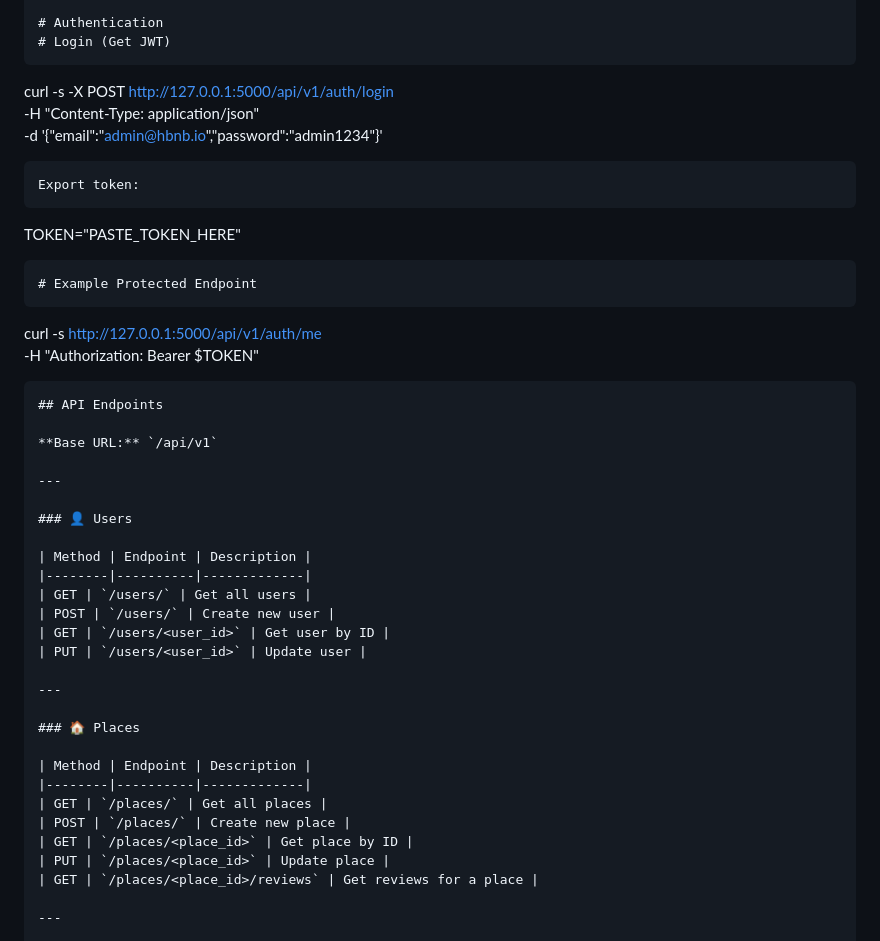
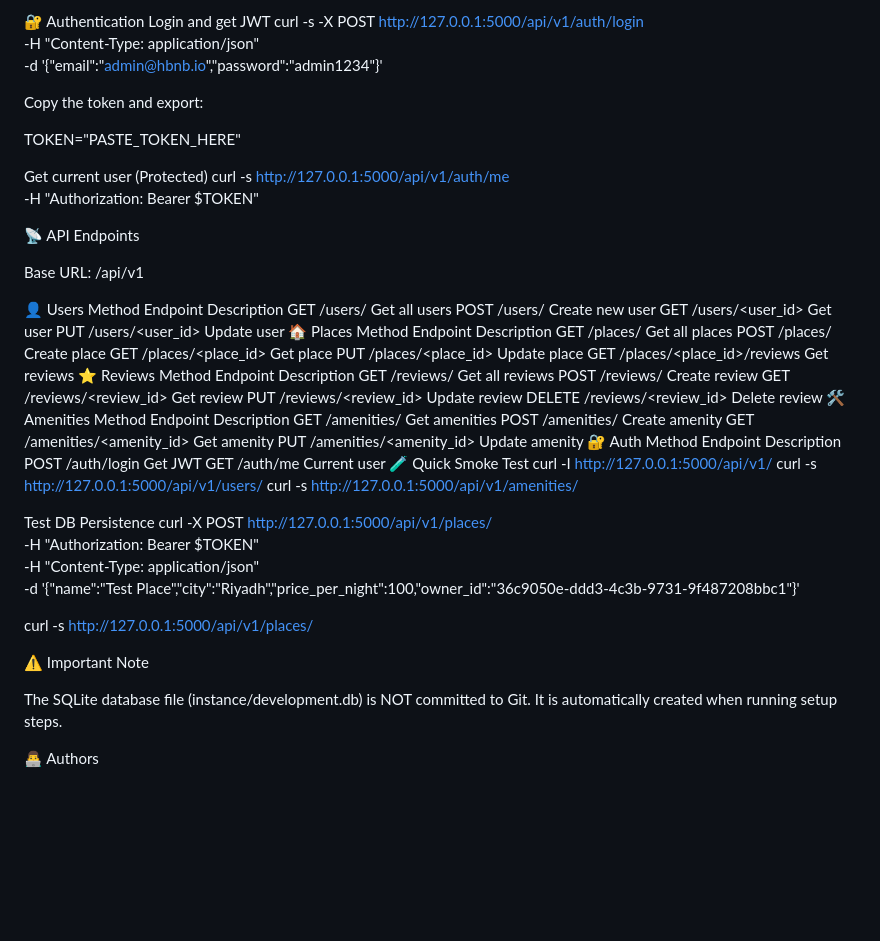
Before and after one commit to Abdullah-N-A/holbertonschool-hbnb, a Markdown page: part3/README.md, the part around one of its changes. Drawn GitHub-style; blank space fills up the shorter version.

````diff
--- a/part3/README.md
+++ b/part3/README.md
@@ -77,47 +91,71 @@ Swagger is available at:
 http://127.0.0.1:5000/api/v1/
 
-# Authentication
-# Login (Get JWT)
-```
+🔐 Authentication
+Login and get JWT
 curl -s -X POST http://127.0.0.1:5000/api/v1/auth/login \
   -H "Content-Type: application/json" \
   -d '{"email":"admin@hbnb.io","password":"admin1234"}'
-```
-Export token:
-```
+
+
+Copy the token and export:
+
 TOKEN="PASTE_TOKEN_HERE"
-```
-# Example Protected Endpoint
-```
+
+Get current user (Protected)
 curl -s http://127.0.0.1:5000/api/v1/auth/me \
   -H "Authorization: Bearer $TOKEN"
-```
-## API Endpoints
 
-**Base URL:** `/api/v1`
+📡 API Endpoints
 
----
+Base URL: /api/v1
 
-### 👤 Users
+👤 Users
+Method	Endpoint	Description
+GET	/users/	Get all users
+POST	/users/	Create new user
+GET	/users/<user_id>	Get user
+PUT	/users/<user_id>	Update user
+🏠 Places
+Method	Endpoint	Description
+GET	/places/	Get all places
+POST	/places/	Create place
+GET	/places/<place_id>	Get place
+PUT	/places/<place_id>	Update place
+GET	/places/<place_id>/reviews	Get reviews
+⭐ Reviews
+Method	Endpoint	Description
+GET	/reviews/	Get all reviews
+POST	/reviews/	Create review
+GET	/reviews/<review_id>	Get review
+PUT	/reviews/<review_id>	Update review
+DELETE	/reviews/<review_id>	Delete review
+🛠 Amenities
+Method	Endpoint	Description
+GET	/amenities/	Get amenities
+POST	/amenities/	Create amenity
+GET	/amenities/<amenity_id>	Get amenity
+PUT	/amenities/<amenity_id>	Update amenity
+🔐 Auth
+Method	Endpoint	Description
+POST	/auth/login	Get JWT
+GET	/auth/me	Current user
+🧪 Quick Smoke Test
+curl -I http://127.0.0.1:5000/api/v1/
+curl -s http://127.0.0.1:5000/api/v1/users/
+curl -s http://127.0.0.1:5000/api/v1/amenities/
 
-| Method | Endpoint | Description |
-|--------|----------|-------------|
-| GET | `/users/` | Get all users |
-| POST | `/users/` | Create new user |
-| GET | `/users/<user_id>` | Get user by ID |
-| PUT | `/users/<user_id>` | Update user |
+Test DB Persistence
+curl -X POST http://127.0.0.1:5000/api/v1/places/ \
+  -H "Authorization: Bearer $TOKEN" \
+  -H "Content-Type: application/json" \
+  -d '{"name":"Test Place","city":"Riyadh","price_per_night":100,"owner_id":"36c9050e-ddd3-4c3b-9731-9f487208bbc1"}'
 
----
+curl -s http://127.0.0.1:5000/api/v1/places/
 
-### 🏠 Places
+⚠️ Important Note
 
-| Method | Endpoint | Description |
-|--------|----------|-------------|
-| GET | `/places/` | Get all places |
-| POST | `/places/` | Create new place |
-| GET | `/places/<place_id>` | Get place by ID |
-| PUT | `/places/<place_id>` | Update place |
-| GET | `/places/<place_id>/reviews` | Get reviews for a place |
+The SQLite database file (instance/development.db) is NOT committed to Git.
+It is automatically created when running setup steps.
 
----
+👨‍💻 Authors
 
````
Also changed, not shown: other parts of part3/README.md (+71 -101 lines).
